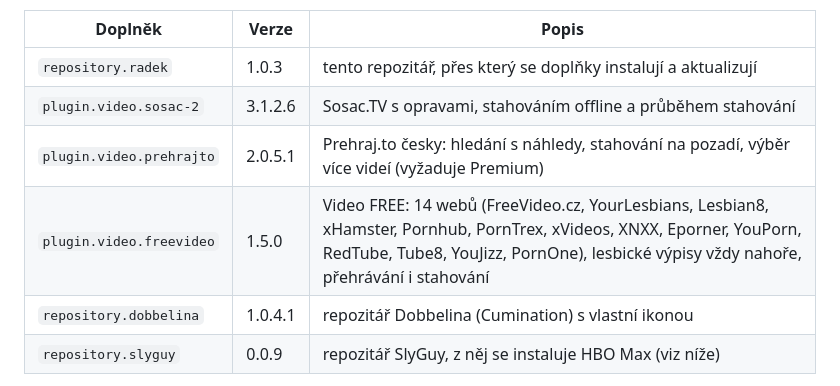
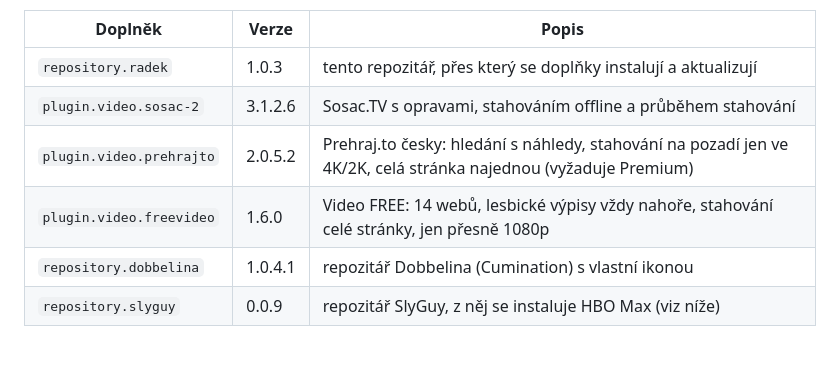
Before and after one commit to radcz/kodi-repo, a Markdown page: README.md, the part around the change. GitHub-like rendering; blank space fills up the shorter version.

Commit message:
README: Video FREE 1.6.0 a Prehraj.to 2.0.5.2
Co-Authored-By: Claude Opus 5.5 <noreply@anthropic.com>

```diff
--- a/README.md
+++ b/README.md
@@ -6,8 +6,8 @@ Veřejný repozitář doplňků pro [Kodi](https://kodi.tv) 19, 20 a 21. Funguje
 |---|---|---|
 | `repository.radek` | 1.0.3 | tento repozitář, přes který se doplňky instalují a aktualizují |
 | `plugin.video.sosac-2` | 3.1.2.6 | Sosac.TV s opravami, stahováním offline a průběhem stahování |
-| `plugin.video.prehrajto` | 2.0.5.1 | Prehraj.to česky: hledání s náhledy, stahování na pozadí, výběr více videí (vyžaduje Premium) |
-| `plugin.video.freevideo` | 1.5.0 | Video FREE: 14 webů (FreeVideo.cz, YourLesbians, Lesbian8, xHamster, Pornhub, PornTrex, xVideos, XNXX, Eporner, YouPorn, RedTube, Tube8, YouJizz, PornOne), lesbické výpisy vždy nahoře, přehrávání i stahování |
+| `plugin.video.prehrajto` | 2.0.5.2 | Prehraj.to česky: hledání s náhledy, stahování na pozadí jen ve 4K/2K, celá stránka najednou (vyžaduje Premium) |
+| `plugin.video.freevideo` | 1.6.0 | Video FREE: 14 webů, lesbické výpisy vždy nahoře, stahování celé stránky, jen přesně 1080p |
 | `repository.dobbelina` | 1.0.4.1 | repozitář Dobbelina (Cumination) s vlastní ikonou |
 | `repository.slyguy` | 0.0.9 | repozitář SlyGuy, z něj se instaluje HBO Max (viz níže) |
 
```
